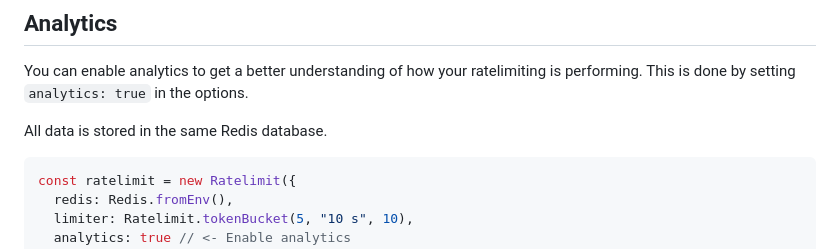
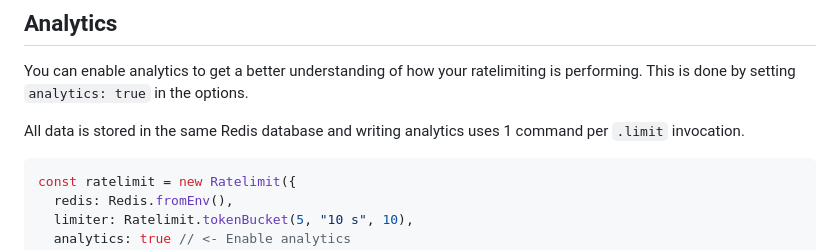
Before and after one commit to upstash/ratelimit-js, a Markdown page: README.md, the part around the change. Rendered like a GitHub page.

````diff
--- a/README.md
+++ b/README.md
@@ -452,7 +452,7 @@ const ratelimit = new Ratelimit({
 You can enable analytics to get a better understanding of how your ratelimiting
 is performing. This is done by setting `analytics: true` in the options.
 
-All data is stored in the same Redis database.
+All data is stored in the same Redis database and writing analytics uses 1 command per `.limit` invocation.
 
 ```ts
 const ratelimit = new Ratelimit({
````
